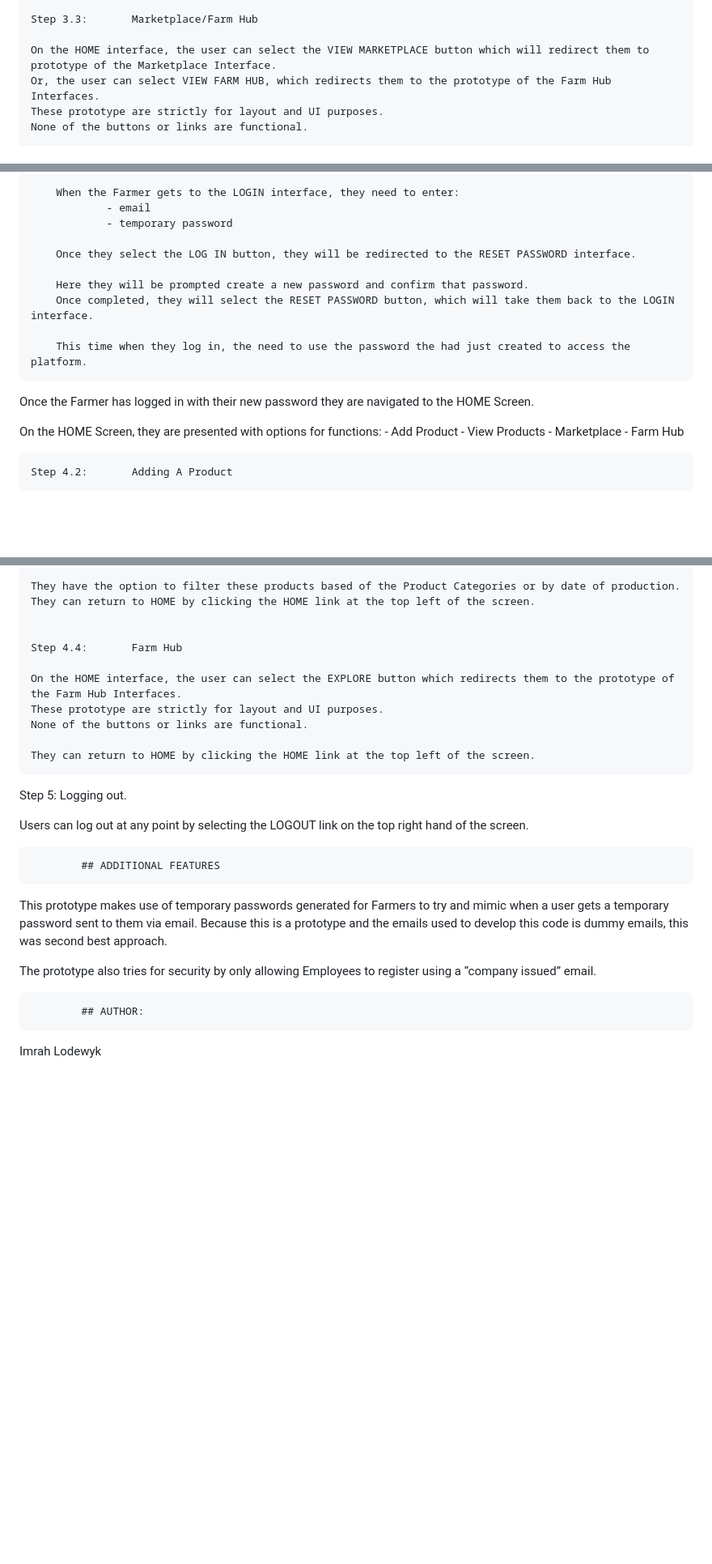
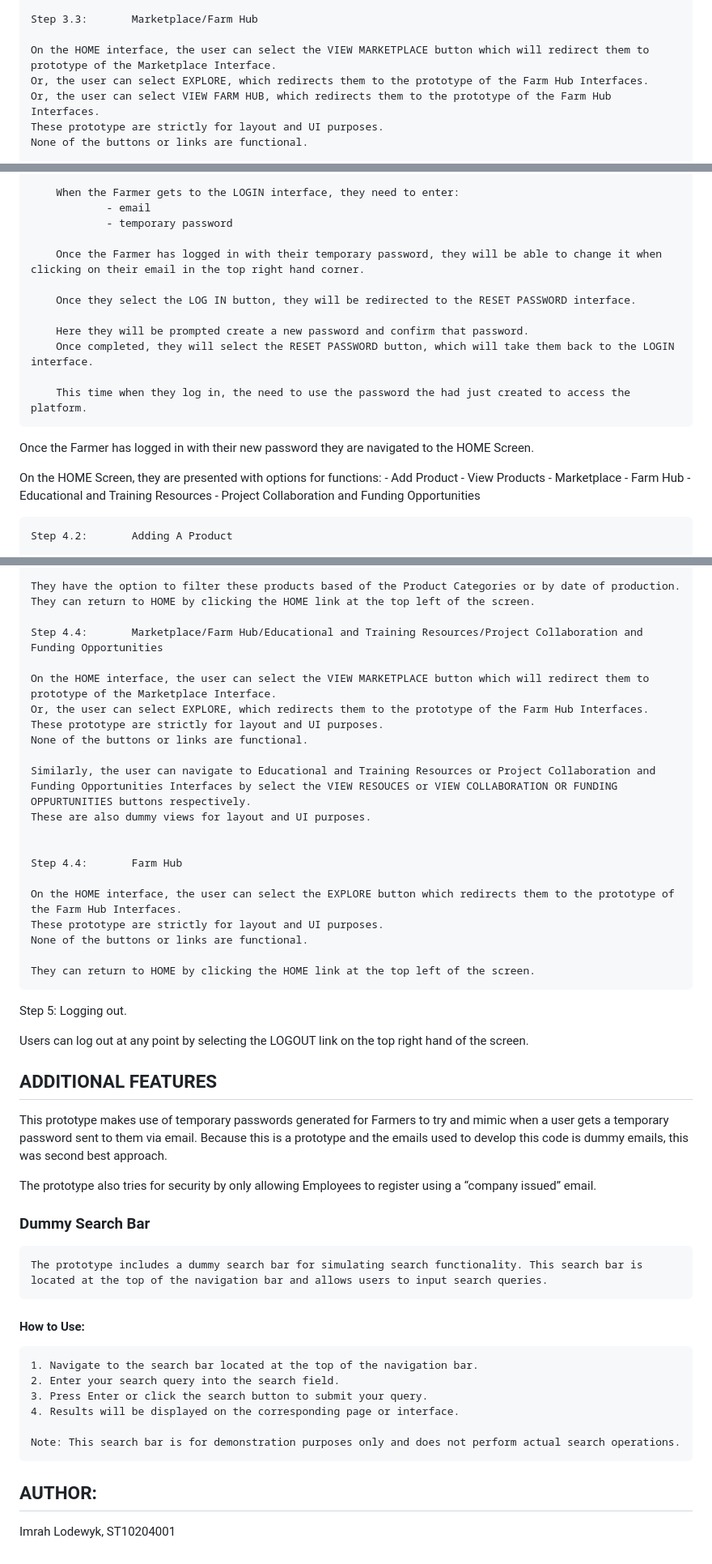
Before and after one commit to VCCT-OPSC7311-G1-2024/ST10204001_Imrah_Lodewyk_PROG7311_AgriEnergy_POE_Part_2, a Markdown page: README.md, 3 parts joined by grey strips. Shown at 81% size. Rendered like a GitHub page; blank space fills up the shorter version.

```diff
--- a/README.md
+++ b/README.md
@@ -149,6 +157,7 @@ On the Home Screen, they are presented with options for functions:
 	Step 3.3:		Marketplace/Farm Hub
 
 	On the HOME interface, the user can select the VIEW MARKETPLACE button which will redirect them to prototype of the Marketplace Interface.
+	Or, the user can select EXPLORE, which redirects them to the prototype of the Farm Hub Interfaces.
 	Or, the user can select VIEW FARM HUB, which redirects them to the prototype of the Farm Hub Interfaces.
 	These prototype are strictly for layout and UI purposes.
 	None of the buttons or links are functional.
@@ -166,13 +175,14 @@ Upon creation, the Farmer is given a temporary password that needed to be copied
 				- email
 				- temporary password
 
+		Once the Farmer has logged in with their temporary password, they will be able to change it when clicking on their email in the top right hand corner.
+
 		Once they select the LOG IN button, they will be redirected to the RESET PASSWORD interface.
 
 		Here they will be prompted create a new password and confirm that password.
 		Once completed, they will select the RESET PASSWORD button, which will take them back to the LOGIN interface.
 
 		This time when they log in, the need to use the password the had just created to access the platform.
-
 
 Once the Farmer has logged in with their new password they are navigated to the HOME Screen.
 
@@ -181,7 +191,8 @@ On the HOME Screen, they are presented with options for functions:
 		- View Products
 		- Marketplace
 		- Farm Hub
-
+		- Educational and Training Resources
+        	- Project Collaboration and Funding Opportunities
 
 	Step 4.2:		Adding A Product
 
@@ -205,6 +216,16 @@ On the HOME Screen, they are presented with options for functions:
 	They have the option to filter these products based of the Product Categories or by date of production.
 	They can return to HOME by clicking the HOME link at the top left of the screen.
 
+	Step 4.4:		Marketplace/Farm Hub/Educational and Training Resources/Project Collaboration and Funding Opportunities
+
+	On the HOME interface, the user can select the VIEW MARKETPLACE button which will redirect them to prototype of the Marketplace Interface.
+	Or, the user can select EXPLORE, which redirects them to the prototype of the Farm Hub Interfaces.
+	These prototype are strictly for layout and UI purposes.
+	None of the buttons or links are functional.
+
+	Similarly, the user can navigate to Educational and Training Resources or Project Collaboration and Funding Opportunities Interfaces by select the VIEW RESOUCES or VIEW COLLABORATION OR FUNDING OPPURTUNITIES buttons respectively.
+	These are also dummy views for layout and UI purposes.
+
 
 	Step 4.4:		Farm Hub
 
@@ -219,7 +240,8 @@ Step 5:			Logging out.
 Users can log out at any point by selecting the LOGOUT link on the top right hand of the screen.
 
 
-			## ADDITIONAL FEATURES
+
+## ADDITIONAL FEATURES
 
 This prototype makes use of temporary passwords generated for Farmers to try and mimic when a user gets a temporary password sent to them via email.
 Because this is a prototype and the emails used to develop this code is dummy emails, this was second best approach.
@@ -227,6 +249,19 @@ Because this is a prototype and the emails used to develop this code is dummy em
 The prototype also tries for security by only allowing Employees to register using a “company issued” email.
 
 
+### Dummy Search Bar
 
-			## AUTHOR:
-Imrah Lodewyk
+	The prototype includes a dummy search bar for simulating search functionality. This search bar is located at the top of the navigation bar and allows users to input search queries.
+
+#### How to Use:
+
+	1. Navigate to the search bar located at the top of the navigation bar.
+	2. Enter your search query into the search field.
+	3. Press Enter or click the search button to submit your query.
+	4. Results will be displayed on the corresponding page or interface.
+
+	Note: This search bar is for demonstration purposes only and does not perform actual search operations.
+
+
+## AUTHOR:
+Imrah Lodewyk, ST10204001
```
Also changed, not shown: other parts of README.md (+13 -5 lines).
